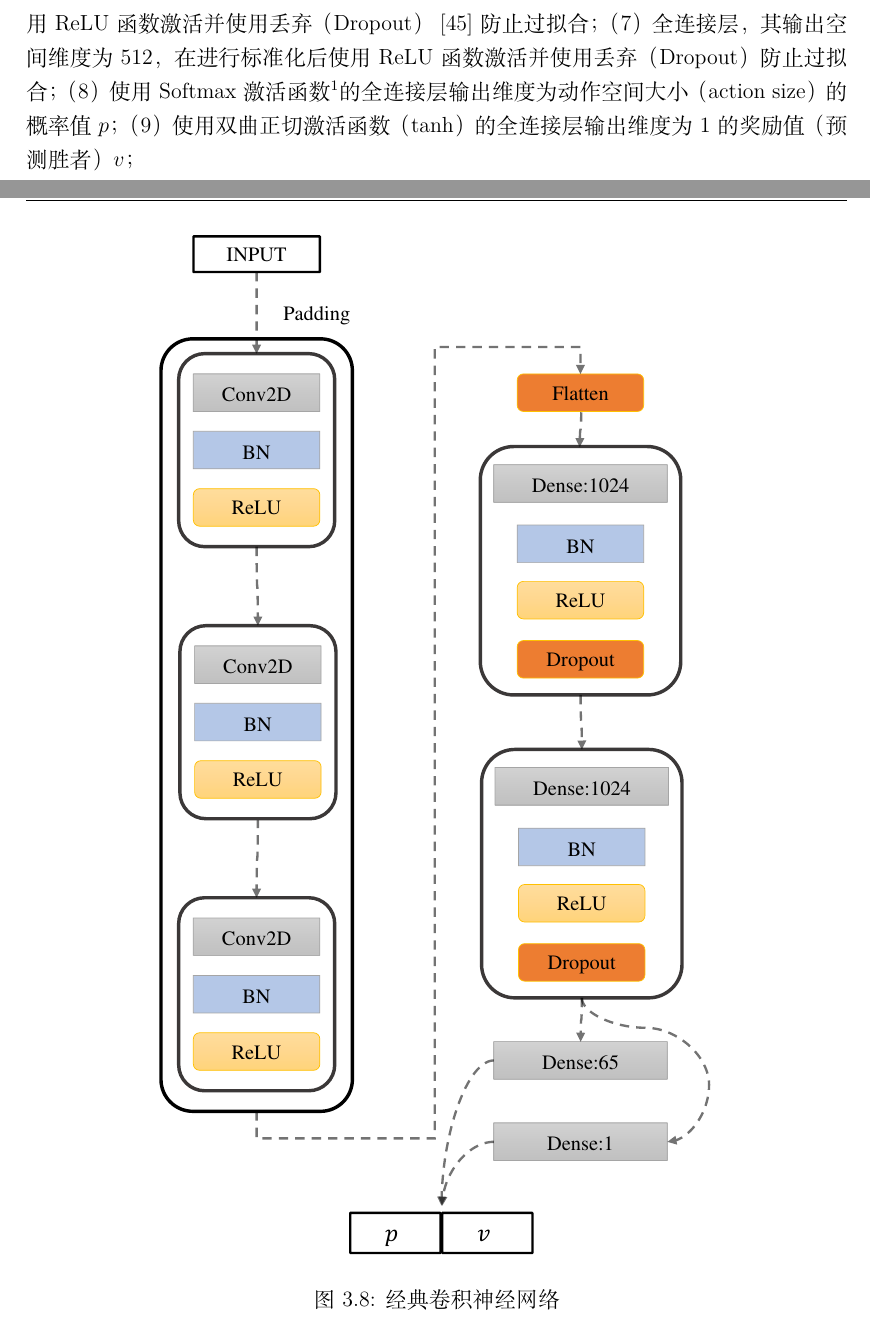
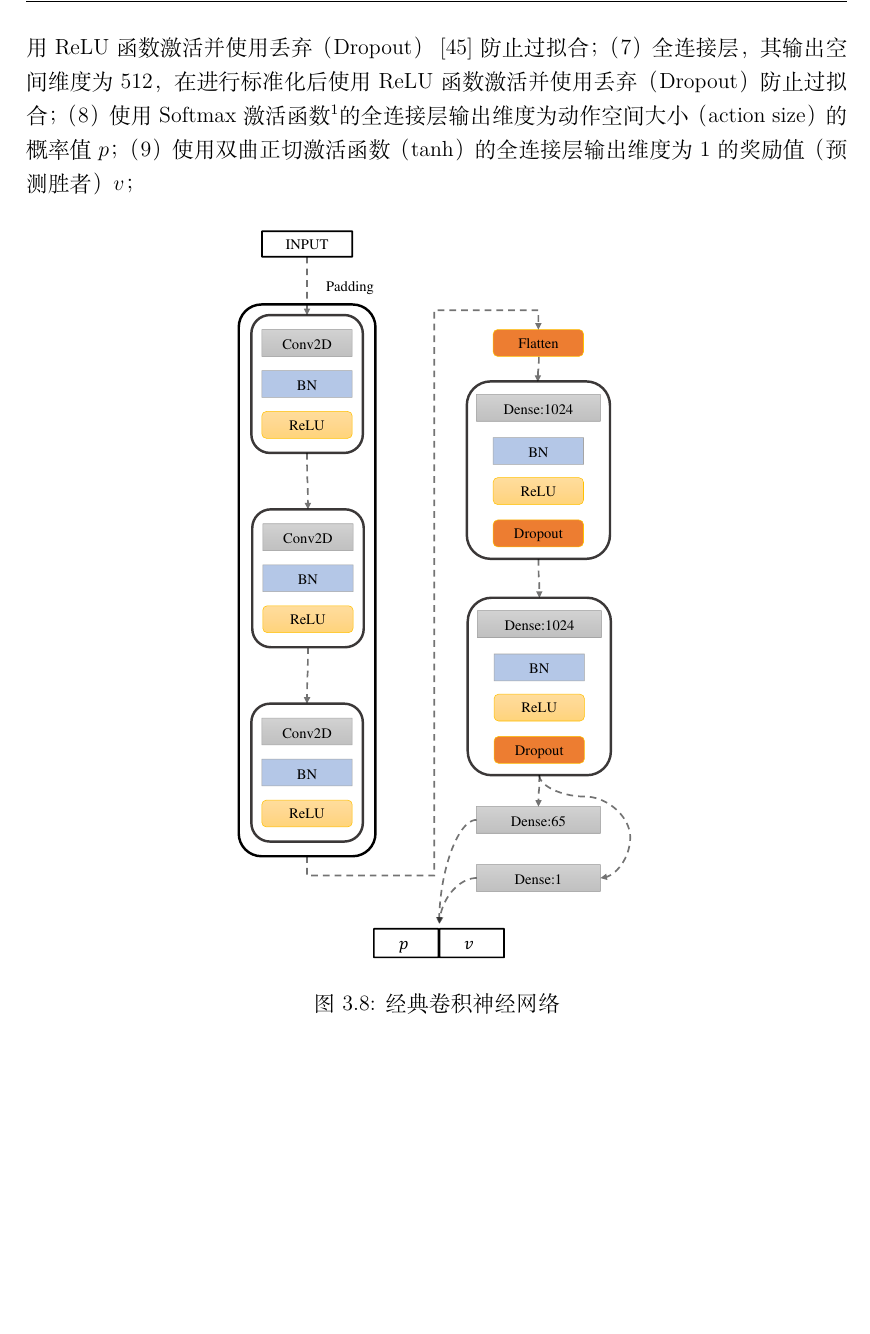
Before and after one commit to sharechanxd/under_paper_xiaochen, a LaTeX book (main.tex, which reads algorithm.tex): two parts of pages 27 and 28 of 45 before the commit and part of page 27 of 45 after it, the two joined at a grey line, cut so that both start at the same text, the shorter picture padded with empty space. Compiled offline with XeLaTeX.

Commit message:
Update algorithm.tex

```diff
--- a/algorithm.tex
+++ b/algorithm.tex
@@ -152,9 +152,9 @@
 （7）全连接层，其输出空间维度为512，在进行标准化后使用ReLU函数激活并使用丢弃（Dropout）防止过拟合；
 （8）使用Softmax激活函数\footnote{归一化指数函数，是逻辑函数的一种推广。}的全连接层输出维度为动作空间大小（action size）的概率值$p$；
 （9）使用双曲正切激活函数（tanh）的全连接层输出维度为1的奖励值（预测胜者）$v$；
-\begin{figure}[!t]
+\begin{figure}[H]
     \centering
-    \includegraphics[width=0.7\textwidth]{classic2nd.pdf}
+    \includegraphics[width=0.5\textwidth]{classic2nd.pdf}
     \caption[cnn]{%
     经典卷积神经网络%
       }
```
